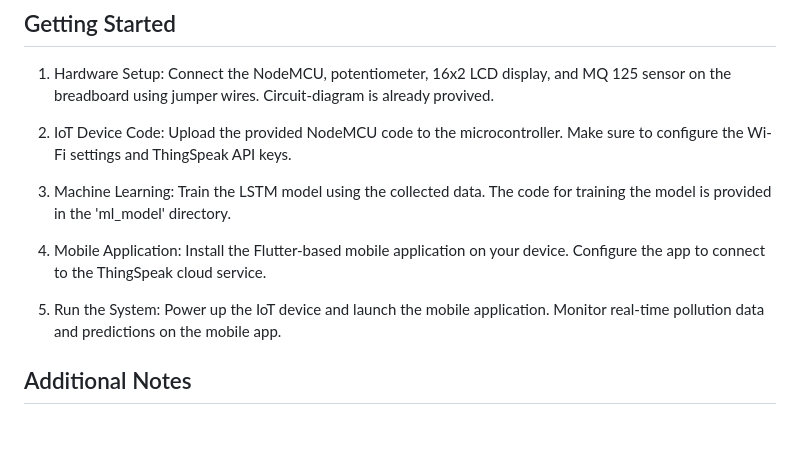
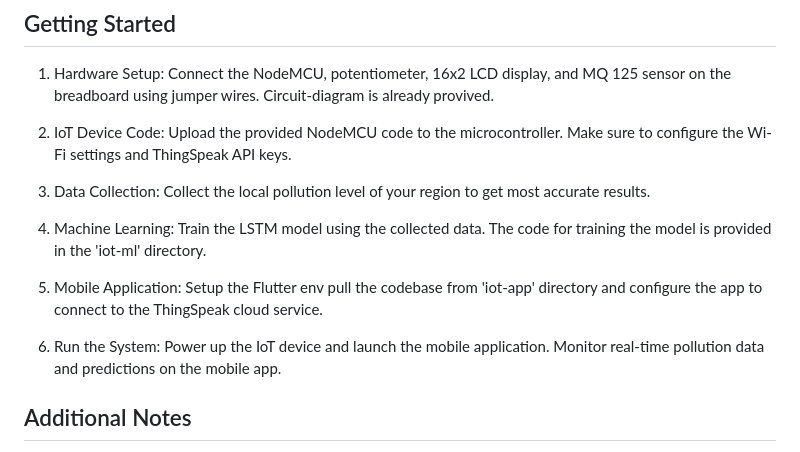
Before and after one commit to adistrim/CodeGreen, a Markdown page: README.md, the part around the change. GitHub-like rendering; blank space fills up the shorter version.

```diff
--- a/README.md
+++ b/README.md
@@ -38,11 +38,13 @@ A mobile application built with Flutter is used to visualize and interact with t
 
 2. IoT Device Code: Upload the provided NodeMCU code to the microcontroller. Make sure to configure the Wi-Fi settings and ThingSpeak API keys.
 
-3. Machine Learning: Train the LSTM model using the collected data. The code for training the model is provided in the 'ml_model' directory.
+3. Data Collection: Collect the local pollution level of your region to get most accurate results.
 
-3. Mobile Application: Install the Flutter-based mobile application on your device. Configure the app to connect to the ThingSpeak cloud service.
+4. Machine Learning: Train the LSTM model using the collected data. The code for training the model is provided in the 'iot-ml' directory.
 
-5. Run the System: Power up the IoT device and launch the mobile application. Monitor real-time pollution data and predictions on the mobile app.
+5. Mobile Application: Setup the Flutter env pull the codebase from 'iot-app' directory and configure the app to connect to the ThingSpeak cloud service.
+
+6. Run the System: Power up the IoT device and launch the mobile application. Monitor real-time pollution data and predictions on the mobile app.
 
 ## Additional Notes
 
```
